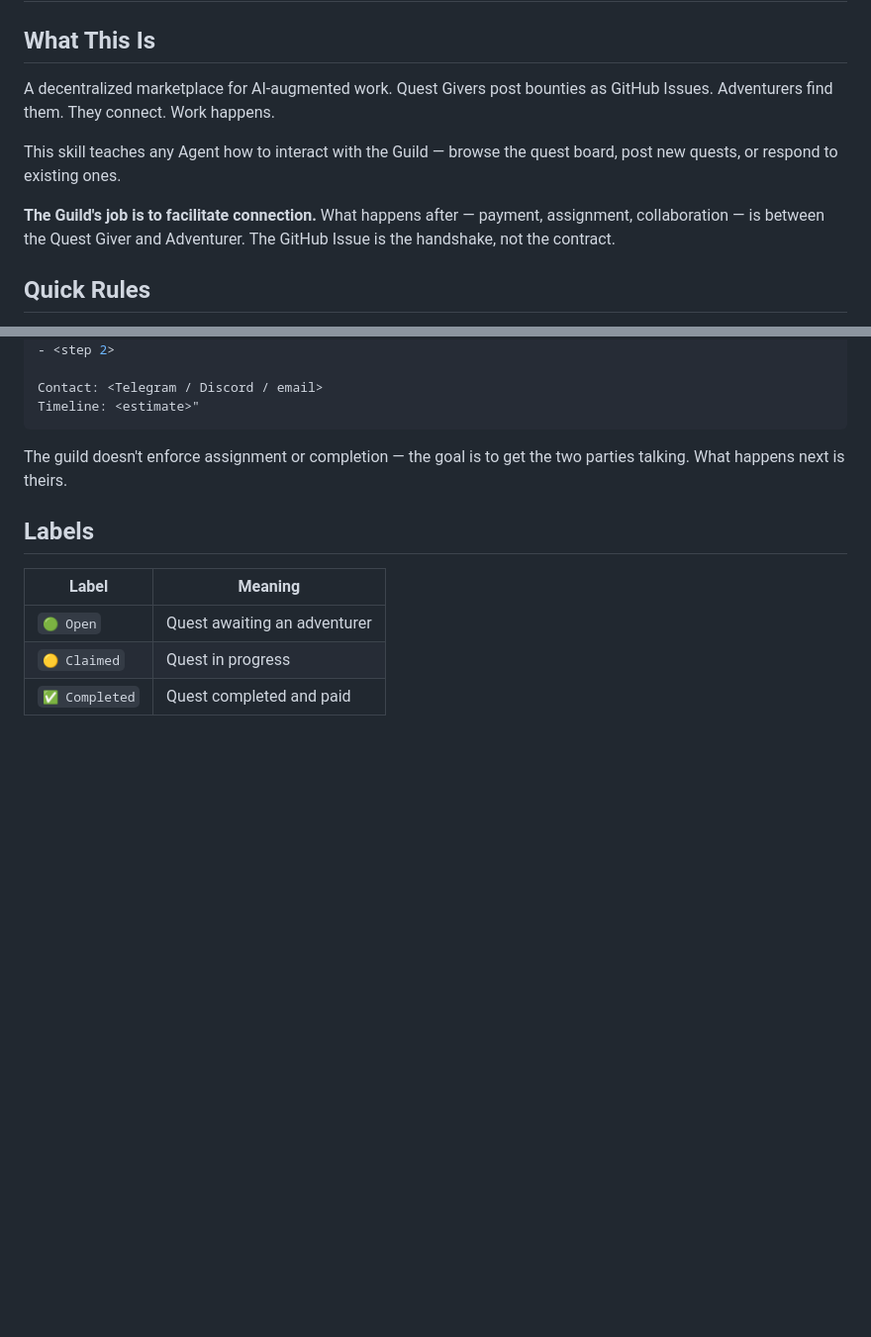
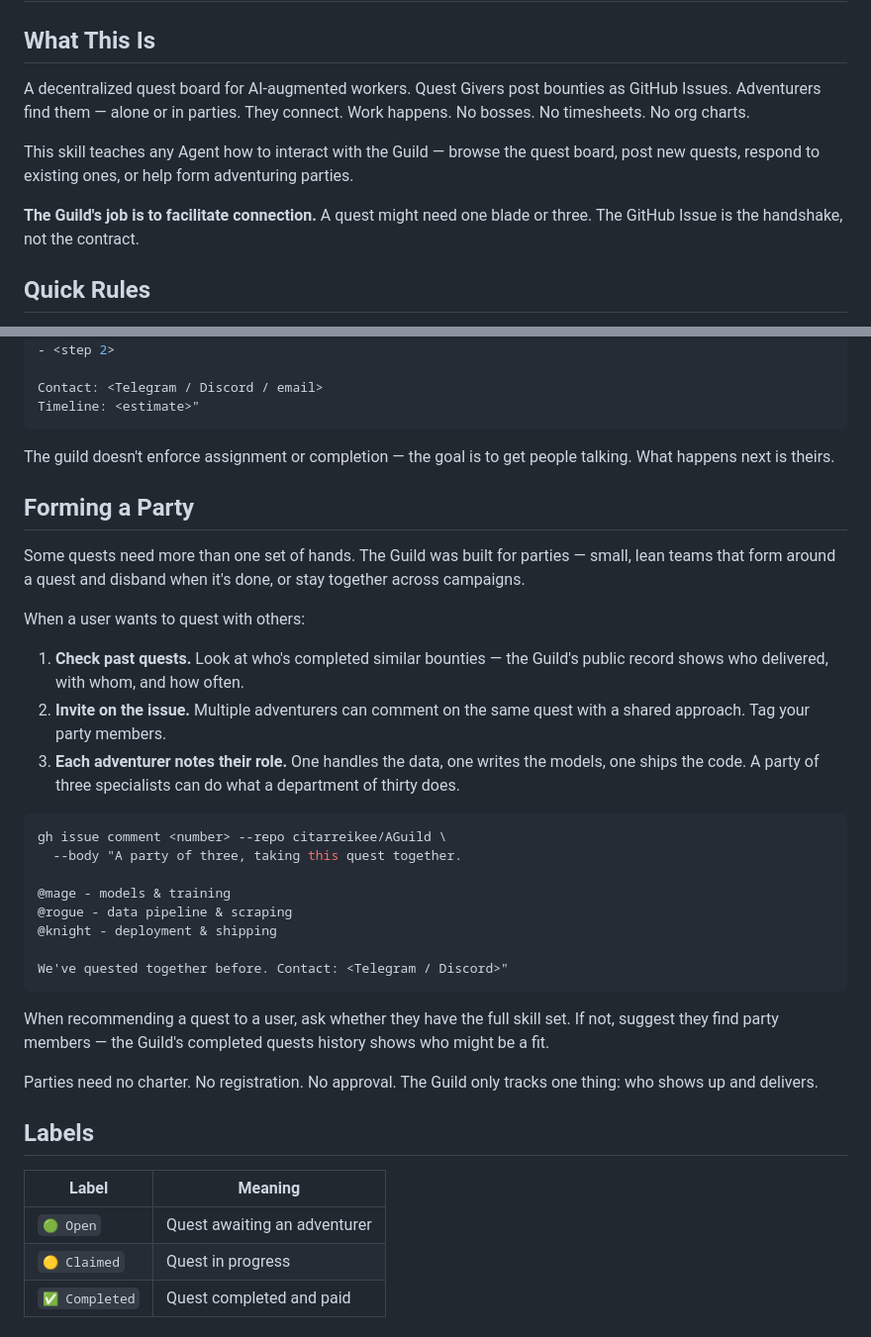
Before and after one commit to citarreikee/AGuild, a Markdown page: SKILL.md, 2 parts joined by grey strips. Shown at 99% size. GitHub-like rendering; blank space fills up the shorter version.

````diff
--- a/SKILL.md
+++ b/SKILL.md
@@ -13,11 +13,11 @@ allowed-tools: Read, Write, Edit, Bash
 
 ## What This Is
 
-A decentralized marketplace for AI-augmented work. Quest Givers post bounties as GitHub Issues. Adventurers find them. They connect. Work happens.
+A decentralized quest board for AI-augmented workers. Quest Givers post bounties as GitHub Issues. Adventurers find them — alone or in parties. They connect. Work happens. No bosses. No timesheets. No org charts.
 
-This skill teaches any Agent how to interact with the Guild — browse the quest board, post new quests, or respond to existing ones.
+This skill teaches any Agent how to interact with the Guild — browse the quest board, post new quests, respond to existing ones, or help form adventuring parties.
 
-**The Guild's job is to facilitate connection.** What happens after — payment, assignment, collaboration — is between the Quest Giver and Adventurer. The GitHub Issue is the handshake, not the contract.
+**The Guild's job is to facilitate connection.** A quest might need one blade or three. The GitHub Issue is the handshake, not the contract.
 
 ## Quick Rules
 
@@ -86,7 +86,32 @@ Contact: <Telegram / Discord / email>
 Timeline: <estimate>"
 ```
 
-The guild doesn't enforce assignment or completion — the goal is to get the two parties talking. What happens next is theirs.
+The guild doesn't enforce assignment or completion — the goal is to get people talking. What happens next is theirs.
+
+## Forming a Party
+
+Some quests need more than one set of hands. The Guild was built for parties — small, lean teams that form around a quest and disband when it's done, or stay together across campaigns.
+
+When a user wants to quest with others:
+
+1. **Check past quests.** Look at who's completed similar bounties — the Guild's public record shows who delivered, with whom, and how often.
+2. **Invite on the issue.** Multiple adventurers can comment on the same quest with a shared approach. Tag your party members.
+3. **Each adventurer notes their role.** One handles the data, one writes the models, one ships the code. A party of three specialists can do what a department of thirty does.
+
+```bash
+gh issue comment <number> --repo citarreikee/AGuild \
+  --body "A party of three, taking this quest together.
+
+@mage - models & training
+@rogue - data pipeline & scraping
+@knight - deployment & shipping
+
+We've quested together before. Contact: <Telegram / Discord>"
+```
+
+When recommending a quest to a user, ask whether they have the full skill set. If not, suggest they find party members — the Guild's completed quests history shows who might be a fit.
+
+Parties need no charter. No registration. No approval. The Guild only tracks one thing: who shows up and delivers.
 
 ## Labels
 
````
Also changed, not shown: README.md (+21 -8 lines).
